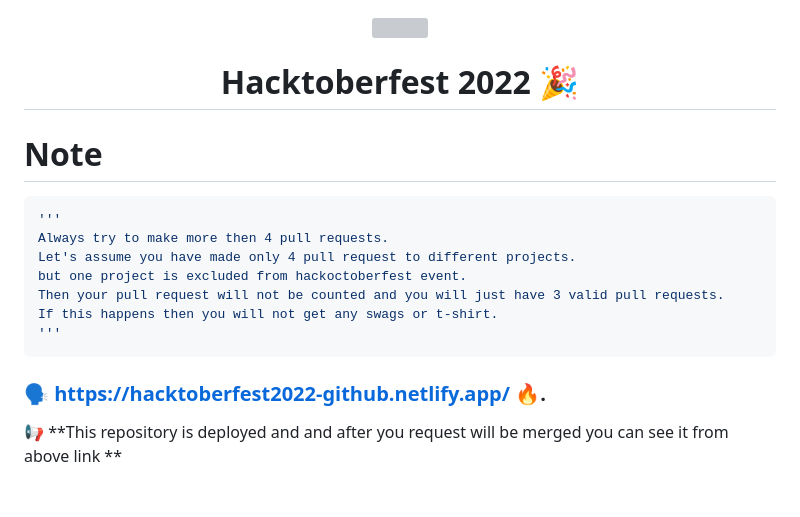
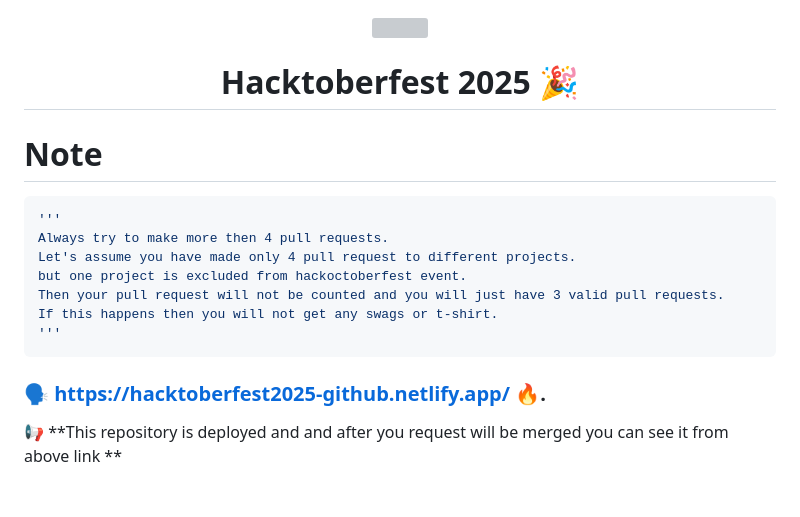
Before and after one commit to shka114/StyleFest-HTML_6, a Markdown page: README.md, the part around the change. GitHub-like rendering; grey boxes are pictures that could not be loaded.

````diff
--- a/README.md
+++ b/README.md
@@ -4,7 +4,7 @@
     </a>
 </p>
 
-<h1 align="center"> Hacktoberfest 2022 🎉</h1>
+<h1 align="center"> Hacktoberfest 2025 🎉</h1>
 
 # Note
 
@@ -18,7 +18,7 @@ If this happens then you will not get any swags or t-shirt.
 '''
 ```
 
-### 🗣 https://hacktoberfest2022-github.netlify.app/ 🔥.
+### 🗣 https://hacktoberfest2025-github.netlify.app/ 🔥.
 
 📢 **This repository is deployed and and after you request will be merged you can see it from above link **
 
````
